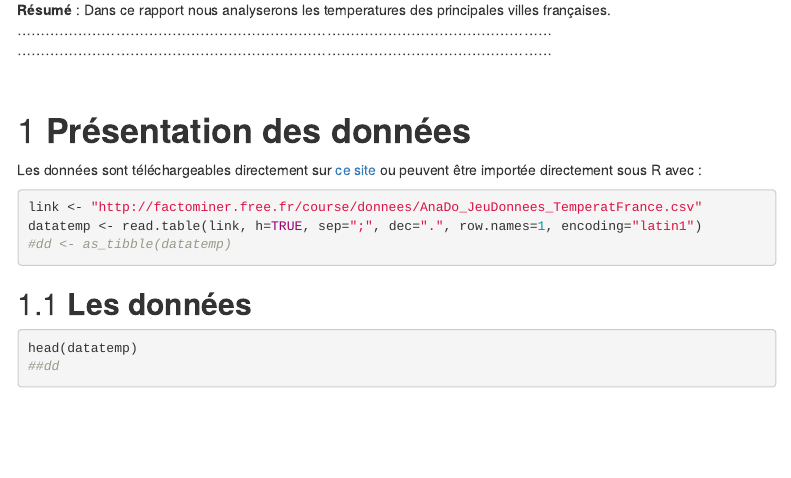
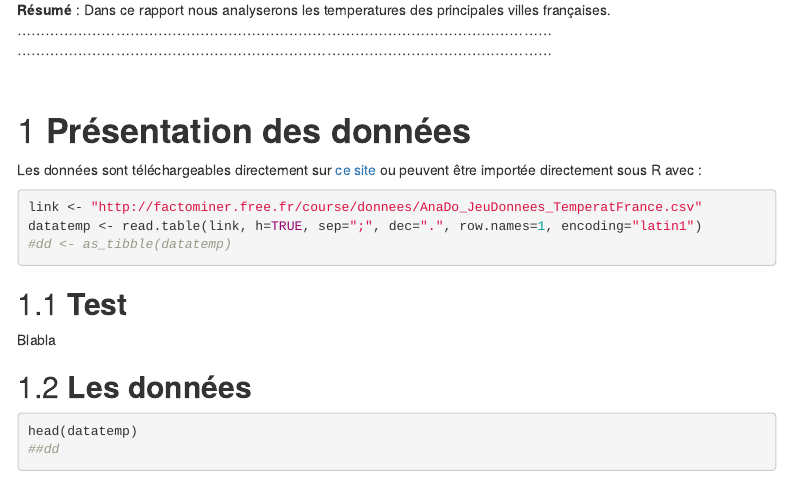
Before and after one commit to vnzPayet/OPEN-exo, an R Markdown document (rapport_bad1.Rmd): the page in a window 1100 px wide, from 890 px down. Rendered offline with R 4.5, knitr and Pandoc, with nearby package versions; the code chunks are not run, so their results and figures are left out; both versions are drawn in the output format of the newer one; menus at the side of the page are left out.

Commit message:
Test commit zelie

````diff
--- a/rapport_bad1.Rmd
+++ b/rapport_bad1.Rmd
@@ -3,15 +3,15 @@ title: test version courte
 author:
 date:
 output:
-  pdf_document:
-    toc: yes
-    toc_depth: 3
   html_document:
     fig_caption: yes
     number_sections: yes
     toc: yes
     toc_depth: 3
     toc_float: true
+  pdf_document:
+    toc: yes
+    toc_depth: 3
 bibliography: biblio2.bib
 csl: iso690-author-date-fr-no-abstract.csl
 ---
@@ -47,9 +47,13 @@ datatemp <- read.table(link, h=TRUE, sep=";", dec=".", row.names=1, encoding="la
 #dd <- as_tibble(datatemp)
 ```
 
+## **Test**
+
+Blabla
 
 
 ## **Les données**
+
 
 ```{r datatemp1, echo = TRUE,eval=TRUE}
 head(datatemp)
````
